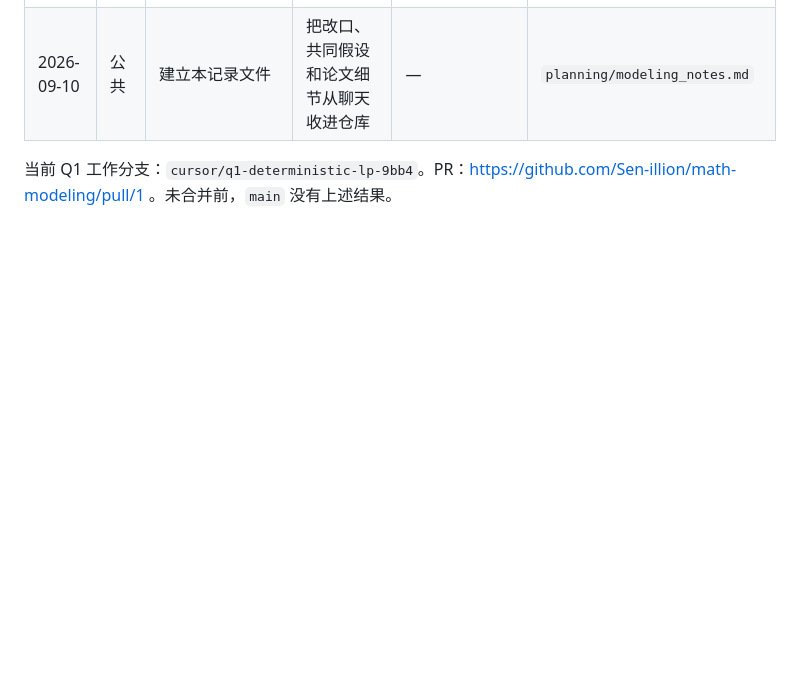
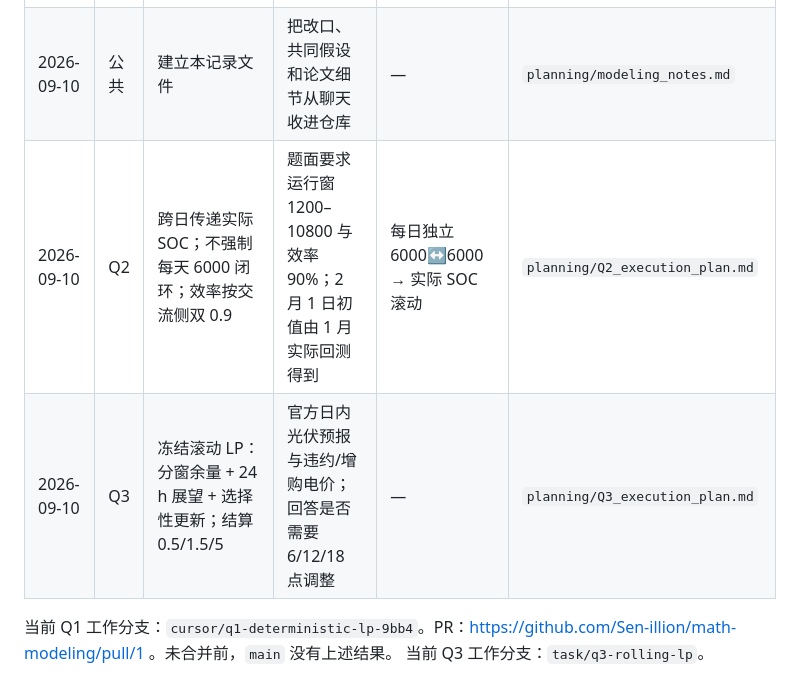
Before and after one commit to Sen-illion/math-modeling, a Markdown page: planning/modeling_notes.md, the part around one of its changes. Drawn GitHub-style; blank space fills up the shorter version.

```diff
--- a/planning/modeling_notes.md
+++ b/planning/modeling_notes.md
@@ -115,5 +149,8 @@ E_0=E_{144}=6000
 | 2026-09-10 | Q1 | Astra 复算确认初版在其假设下自洽；指出 5000 kW 作用侧与模板时间标签错位 10 分钟 | 题目未写测量侧；模板首行 `0:10-0:20` | 费用差约 25.38 元（0.072%）来自功率口径，不是漏效率 | 队内核对，未改仓库 |
 | 2026-09-10 | Q1 | **正式口径改为微网接口 5000 kW**；重跑；`result1` 时间段改为物理区间 | 「最大充放电功率 5000 kW」按接口理解；避免充电超 5000 kW | 购电费 **35126.95 元**；接口充电峰值 **5000 kW** | `7fbabcc` 方法，`2dab44e` 代码，`f8e1dc6` 结果 |
 | 2026-09-10 | 公共 | 建立本记录文件 | 把改口、共同假设和论文细节从聊天收进仓库 | — | `planning/modeling_notes.md` |
+| 2026-09-10 | Q2 | 跨日传递实际 SOC；不强制每天 6000 闭环；效率按交流侧双 0.9 | 题面要求运行窗 1200–10800 与效率 90%；2 月 1 日初值由 1 月实际回测得到 | 每日独立 6000↔6000 → 实际 SOC 滚动 | `planning/Q2_execution_plan.md` |
+| 2026-09-10 | Q3 | 冻结滚动 LP：分窗余量 + 24 h 展望 + 选择性更新；结算 0.5/1.5/5 | 官方日内光伏预报与违约/增购电价；回答是否需要 6/12/18 点调整 | — | `planning/Q3_execution_plan.md` |
 
 当前 Q1 工作分支：`cursor/q1-deterministic-lp-9bb4`。PR：https://github.com/Sen-illion/math-modeling/pull/1 。未合并前，`main` 没有上述结果。
+当前 Q3 工作分支：`task/q3-rolling-lp`。
```
Also changed, not shown: other parts of planning/modeling_notes.md (+36 -2 lines), planning/Q3_execution_plan.md (added, +148 -0 lines).
